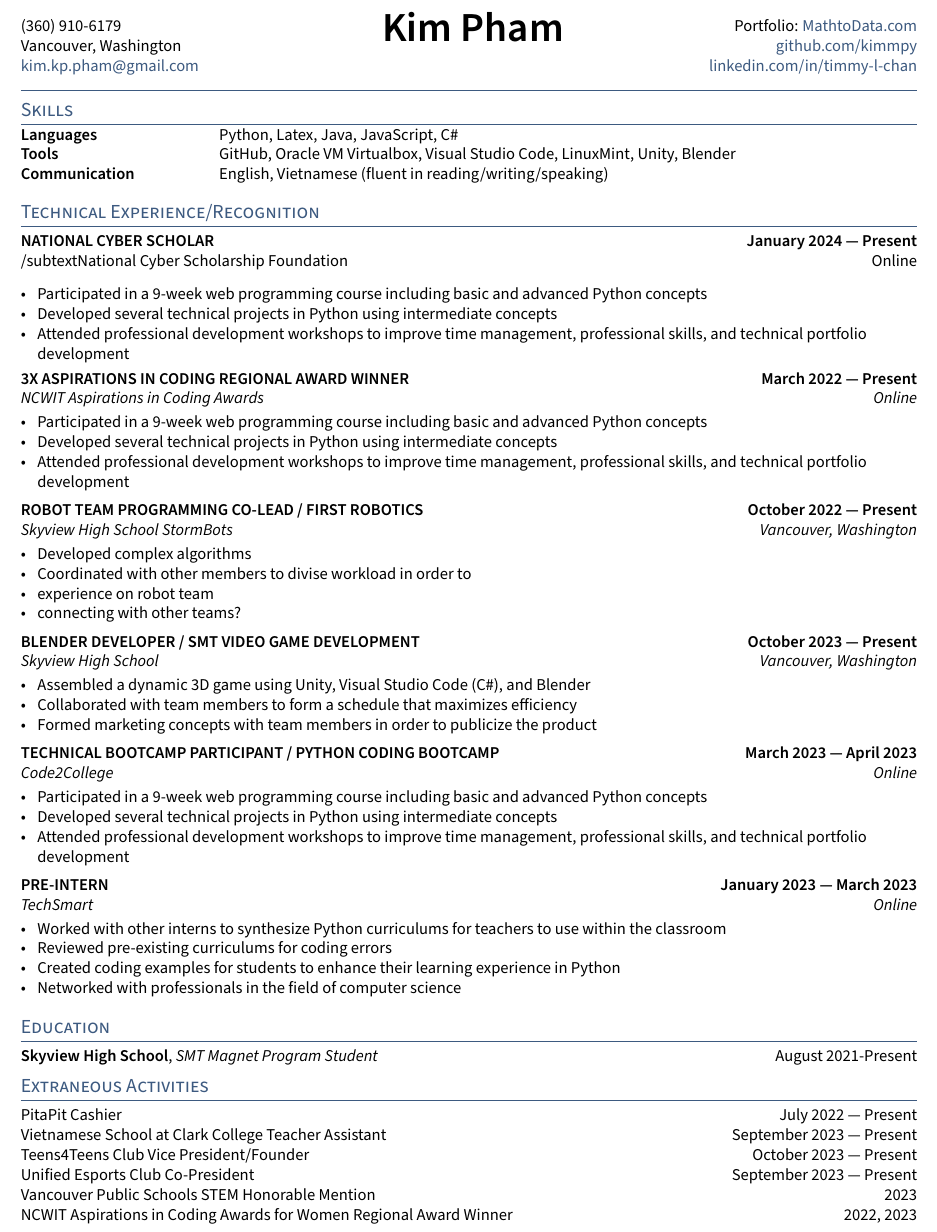
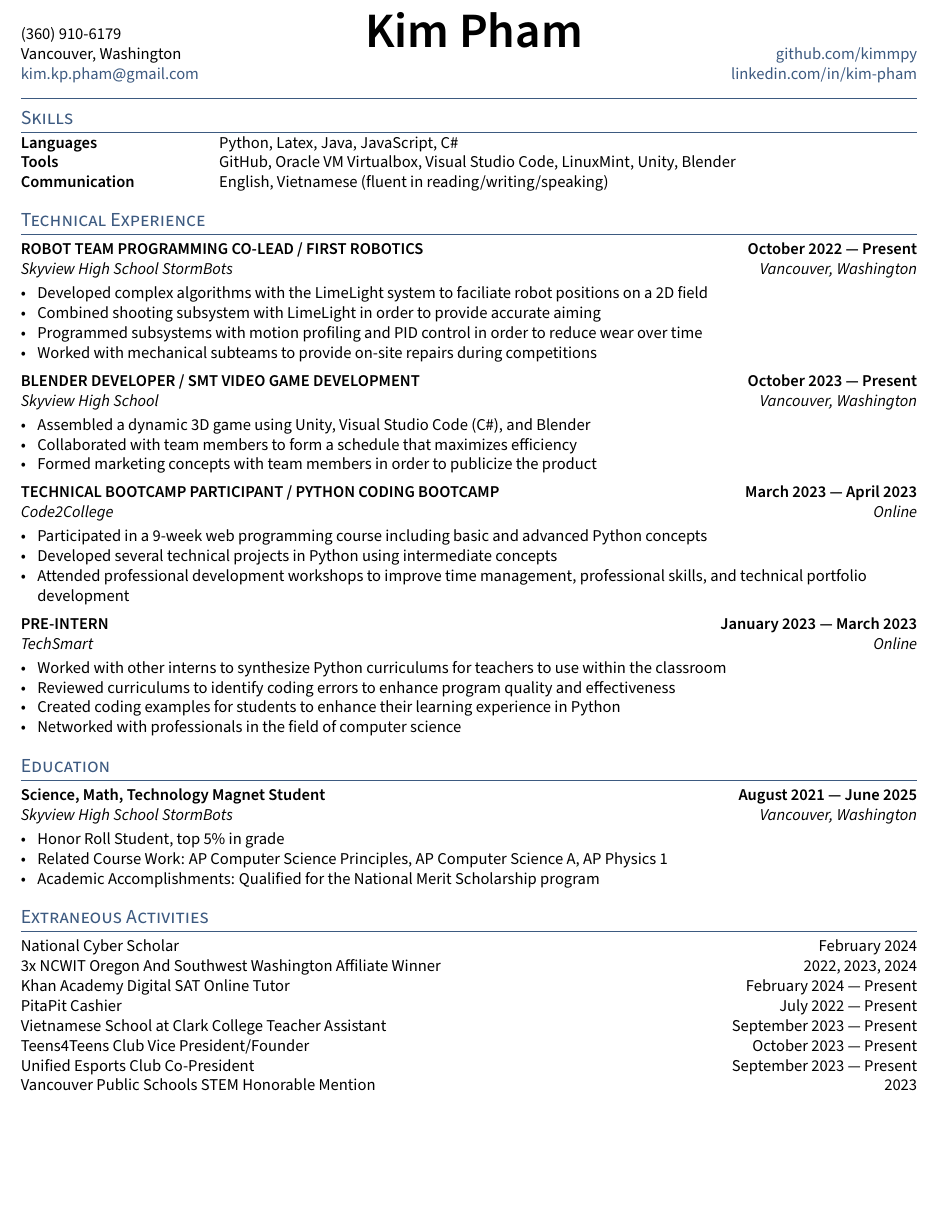
Before and after one commit to kimmpy/resume, a LaTeX CV (resume.tex, which reads TLCresume.sty, _header.tex, sections/activities.tex): part of the page, cut so that both start at the same text, the shorter picture padded with empty space. Compiled offline with pdfLaTeX.

Commit message:
finished (?)

```diff
--- a/TLCresume.sty
+++ b/TLCresume.sty
@@ -7,7 +7,7 @@
 
 \RequirePackage[T1]{fontenc} %  Font encoding https://texfaq.org/FAQ-why-inp-font
 \RequirePackage[default,semibold]{sourcesanspro}
-\RequirePackage[10pt]{moresize}
+\RequirePackage[12pt]{moresize}
 \usepackage{anyfontsize}
 \RequirePackage{csquotes}
 
--- a/_header.tex
+++ b/_header.tex
@@ -11,9 +11,9 @@
 	\chead{%
 	    \centering {\Huge \skills \name \vspace{.25em}} \\ % feel free to adjust vspace to 0
 	    {\color{highlight} \Large{\role}}}%
-	    \rhead{Portfolio: \href{https://mathtodata.com}{ MathtoData.com}\\ % Portfolio
+	    \rhead{\\ % Portfolio
 	    \href{https://github.com/\github}{github.com/\github} \\% Github
-	    \href{https://www.linkedin.com/in/\LinkedIn}{linkedin.com/in/\LinkedIn}} % LinkedIn
+	    \href{https://www.linkedin.com/in/kim-pham-97110127b/}{linkedin.com/in/\LinkedIn}} % LinkedIn
 \renewcommand{\headrulewidth}{1pt}% 2pt header rule
 \renewcommand{\headrule}{\hbox to\headwidth{%
   \color{highlight}\leaders\hrule height \headrulewidth\hfill}}
--- a/resume.tex
+++ b/resume.tex
@@ -36,7 +36,7 @@
 \def\phone{(360) 910-6179}
 \def\city{Vancouver, Washington}
 \def\email{kim.kp.pham@gmail.com}
-\def\LinkedIn{timmy-l-chan} % linkedin.com/in/______
+\def\LinkedIn{kim-pham} % linkedin.com/in/______
 \def\github{kimmpy} % github username
 \def\role{} % JOB TITLE
 
@@ -47,7 +47,7 @@
 \section{Skills}
 \input{sections/skills}
 
-\section{Technical Experience/Recognition}
+\section{Technical Experience}
 \input{sections/experience}
 
 \section{Education}
--- a/sections/activities.tex
+++ b/sections/activities.tex
@@ -1,3 +1,9 @@
+National Cyber Scholar \hfill February 2024
+
+3x NCWIT Oregon And Southwest Washington Affiliate Winner \hfill 2022, 2023, 2024
+
+Khan Academy Digital SAT Online Tutor \hfill February 2024 --- Present
+
 PitaPit Cashier	\hfill July 2022 --- Present
 
 Vietnamese School at Clark College Teacher Assistant	\hfill September 2023 --- Present
@@ -8,4 +14,4 @@ Unified Esports Club Co-President	\hfill September 2023 --- Present
 
 Vancouver Public Schools STEM Honorable Mention	\hfill 2023
 
-NCWIT Aspirations in Coding Awards for Women Regional Award Winner	\hfill 2022, 2023
+%NCWIT Aspirations in Coding Awards for Women Regional Award Winner	\hfill 2022, 2023
--- a/sections/education.tex
+++ b/sections/education.tex
@@ -1,6 +1,11 @@
 
-\skills{Skyview High School}, \textit{SMT Magnet Program Student}	\hfill August 2021-Present
-
+\subsection{{Science, Math, Technology Magnet Student \hfill August 2021 --- June 2025}}
+\subtext{Skyview High School StormBots \hfill Vancouver, Washington}
+\begin{zitemize}
+\item Honor Roll Student, top 5\% in grade
+\item Related Course Work: AP Computer Science Principles, AP Computer Science A, AP Physics 1
+\item Academic Accomplishments: Qualified for the National Merit Scholarship program
+\end{zitemize}
 %\skills{Bachelor of Arts in Mathematics}, \textit{Somewhere Technical Institute} \hfill	MMM YYYY
 
 %\textit{University Fellowship, University of Motherland} 	\hfill YYYY --- YYYY
--- a/sections/experience.tex
+++ b/sections/experience.tex
@@ -1,36 +1,13 @@
-%====================
-% EXPERIENCE A
-%====================
-\subsection{{NATIONAL CYBER SCHOLAR \hfill January 2024 --- Present}}
-/subtext{National Cyber Scholarship Foundation \hfill Online}
-\begin{zitemize}
-\item Participated in a 9-week web programming course including basic and advanced Python concepts
-\item Developed several technical projects in Python using intermediate concepts
-\item Attended professional development workshops to improve time management, professional skills, and technical portfolio development
-\end{zitemize}
-
-%====================
-% EXPERIENCE B
-%====================
-\subsection{{3X ASPIRATIONS IN CODING REGIONAL AWARD WINNER \hfill March 2022 --- Present}}
-\subtext{NCWIT Aspirations in Coding Awards \hfill Online}
-\begin{zitemize}
-\item Participated in a 9-week web programming course including basic and advanced Python concepts
-\item Developed several technical projects in Python using intermediate concepts
-\item Attended professional development workshops to improve time management, professional skills, and technical portfolio development
-\end{zitemize}
-
 %====================
 % EXPERIENCE C
 %====================
 \subsection{{ROBOT TEAM PROGRAMMING CO-LEAD / FIRST ROBOTICS \hfill October 2022 --- Present}}
 \subtext{Skyview High School StormBots \hfill Vancouver, Washington}
 \begin{zitemize}
-\item Developed complex algorithms %limelight
-\item Coordinated with other members to divise workload in order to
-\item experience on robot team
-\item connecting with other teams?
-%\item Nulla eu dolor congue, mollis dui a, eleifend purus.
+\item Developed complex algorithms with the LimeLight system to faciliate robot positions on a 2D field  %limelight
+\item Combined shooting subsystem with LimeLight in order to provide accurate aiming
+\item Programmed subsystems with motion profiling and PID control in order to reduce wear over time
+\item Worked with mechanical subteams to provide on-site repairs during competitions
 \end{zitemize}
 
 %====================
@@ -63,7 +40,7 @@
 \subtext{TechSmart \hfill Online}
 \begin{zitemize}
 \item Worked with other interns to synthesize Python curriculums for teachers to use within the classroom
-\item Reviewed pre-existing curriculums for coding errors
+\item Reviewed curriculums to identify coding errors to enhance program quality and effectiveness
 \item Created coding examples for students to enhance their learning experience in Python
 \item Networked with professionals in the field of computer science
 %\item Vestibulum fermentum justo vitae aliquet accumsan.
```
Also changed, not shown: resume.pdf, 6 other files.
